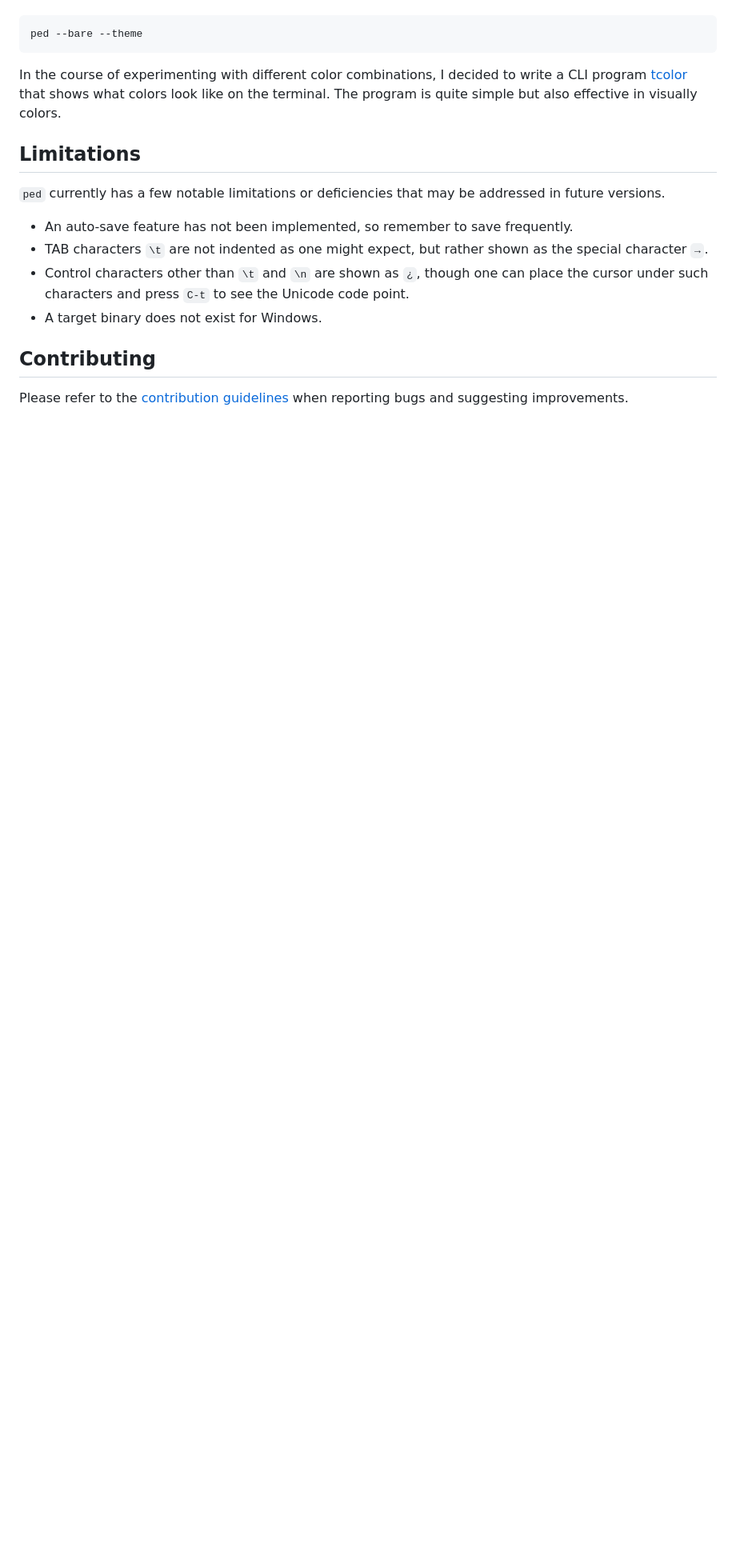
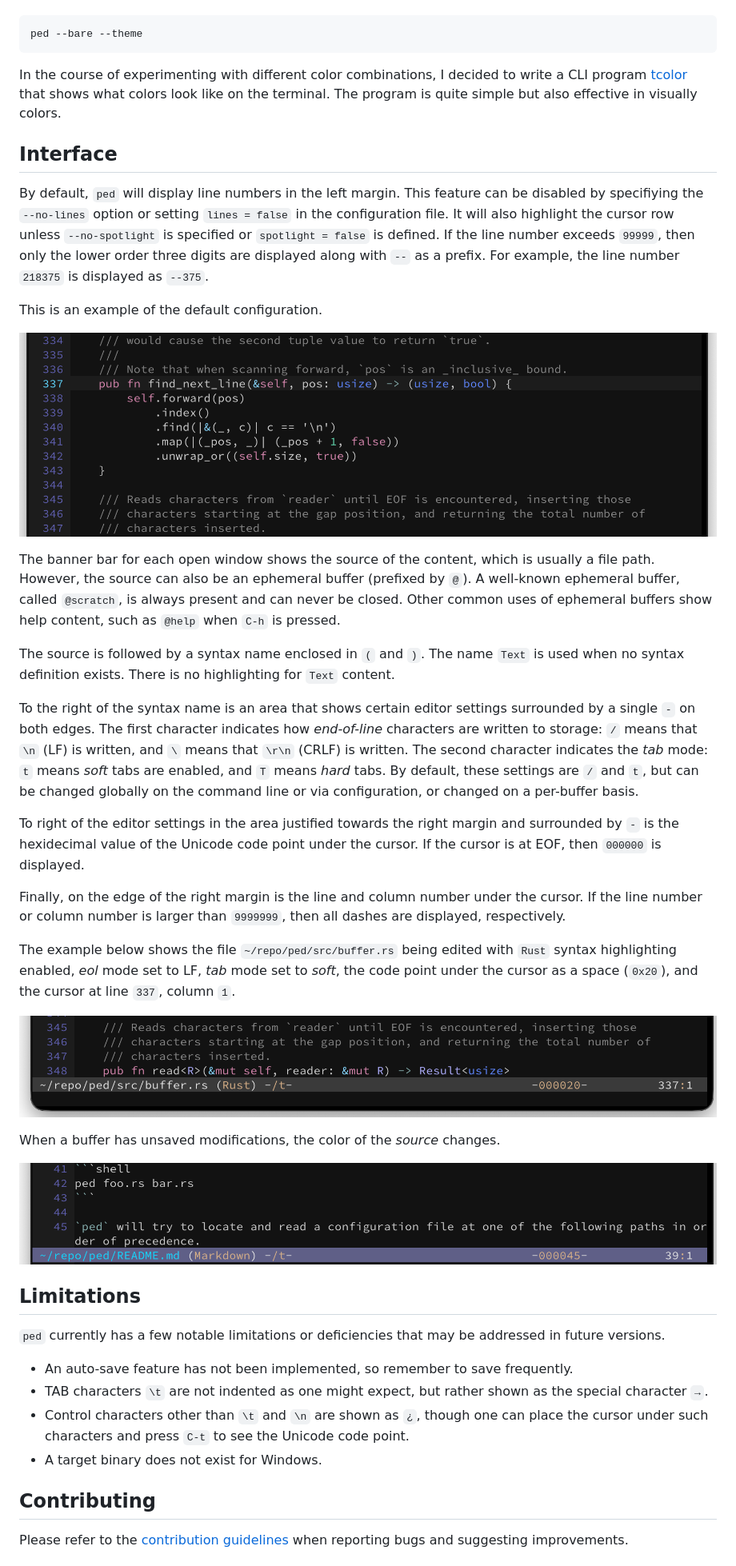
Before and after one commit to davidledwards/ped, a Markdown page: README.md, the part around the change. Shown at 80% size. GitHub-like rendering; pictures changed too: content/ped-banner-dirty.png (added), content/ped-banner.png (added), content/ped-lines-spotlight.png (added); blank space fills up the shorter version.

Commit message:
update readme with detail on user interface

```diff
--- a/README.md
+++ b/README.md
@@ -156,6 +156,32 @@ ped --bare --theme
 
 In the course of experimenting with different color combinations, I decided to write a CLI program [tcolor](https://github.com/davidledwards/tcolor) that shows what colors look like on the terminal. The program is quite simple but also effective in visually colors.
 
+## Interface
+
+By default, `ped` will display line numbers in the left margin. This feature can be disabled by specifiying the `--no-lines` option or setting `lines = false` in the configuration file. It will also highlight the cursor row unless `--no-spotlight` is specified or `spotlight = false` is defined. If the line number exceeds `99999`, then only the lower order three digits are displayed along with `--` as a prefix. For example, the line number `218375` is displayed as `--375`.
+
+This is an example of the default configuration.
+
+![](content/ped-lines-spotlight.png)
+
+The banner bar for each open window shows the source of the content, which is usually a file path. However, the source can also be an ephemeral buffer (prefixed by `@`). A well-known ephemeral buffer, called `@scratch`, is always present and can never be closed. Other common uses of ephemeral buffers show help content, such as `@help` when `C-h` is pressed.
+
+The source is followed by a syntax name enclosed in `(` and `)`. The name `Text` is used when no syntax definition exists. There is no highlighting for `Text` content.
+
+To the right of the syntax name is an area that shows certain editor settings surrounded by a single `-` on both edges. The first character indicates how _end-of-line_ characters are written to storage: `/` means that `\n` (LF) is written, and `\` means that `\r\n` (CRLF) is written. The second character indicates the _tab_ mode: `t` means _soft_ tabs are enabled, and `T` means _hard_ tabs. By default, these settings are `/` and `t`, but can be changed globally on the command line or via configuration, or changed on a per-buffer basis.
+
+To right of the editor settings in the area justified towards the right margin and surrounded by `-` is the hexidecimal value of the Unicode code point under the cursor. If the cursor is at EOF, then `000000` is displayed.
+
+Finally, on the edge of the right margin is the line and column number under the cursor. If the line number or column number is larger than `9999999`, then all dashes are displayed, respectively.
+
+The example below shows the file `~/repo/ped/src/buffer.rs` being edited with `Rust` syntax highlighting enabled, _eol_ mode set to LF, _tab_ mode set to _soft_, the code point under the cursor as a space (`0x20`), and the cursor at line `337`, column `1`.
+
+![](content/ped-banner.png)
+
+When a buffer has unsaved modifications, the color of the _source_ changes.
+
+![](content/ped-banner-dirty.png)
+
 ## Limitations
 
 `ped` currently has a few notable limitations or deficiencies that may be addressed in future versions.
```
